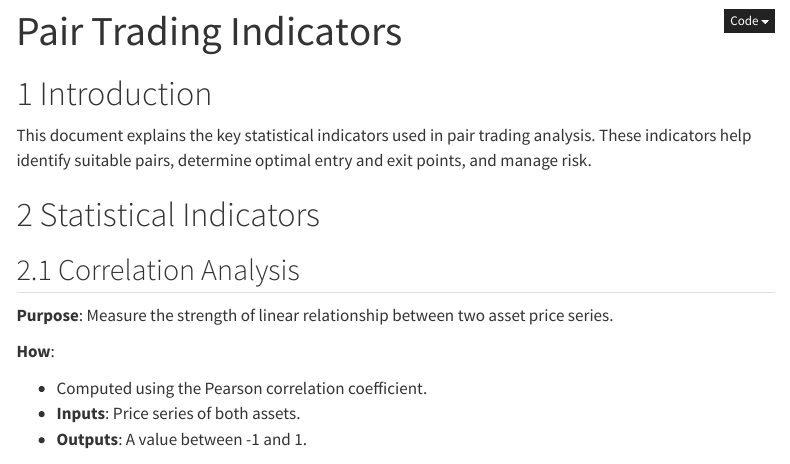
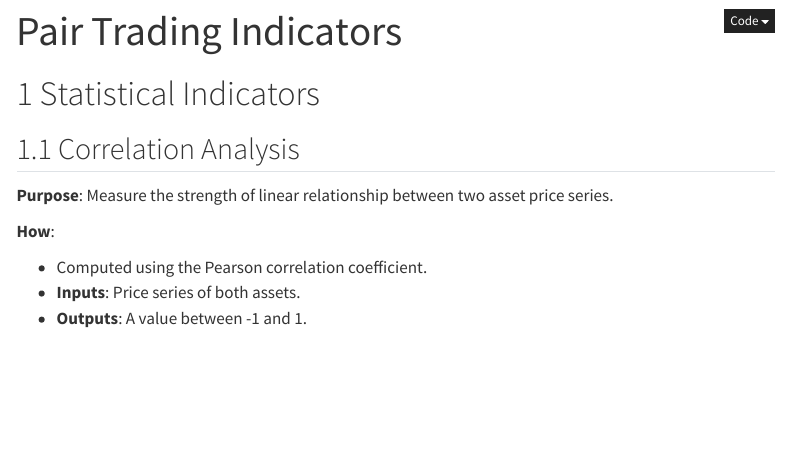
Before and after one commit to JackieXi1012/PairsTrading_JVS, a Quarto document (indicators.qmd): the page in a window 1100 px wide, from its top. Rendered offline with R 4.5, knitr and Pandoc in place of Quarto, with nearby package versions; menus at the side of the page are left out.

Commit message:
small changes for the indicators

```diff
--- a/indicators.qmd
+++ b/indicators.qmd
@@ -8,10 +8,6 @@ format:
     theme: cosmo
     code-fold: true
 ---
-
-# Introduction
-
-This document explains the key statistical indicators used in pair trading analysis. These indicators help identify suitable pairs, determine optimal entry and exit points, and manage risk.
 
 # Statistical Indicators
 
```
Also changed, not shown: docs/search.json.
